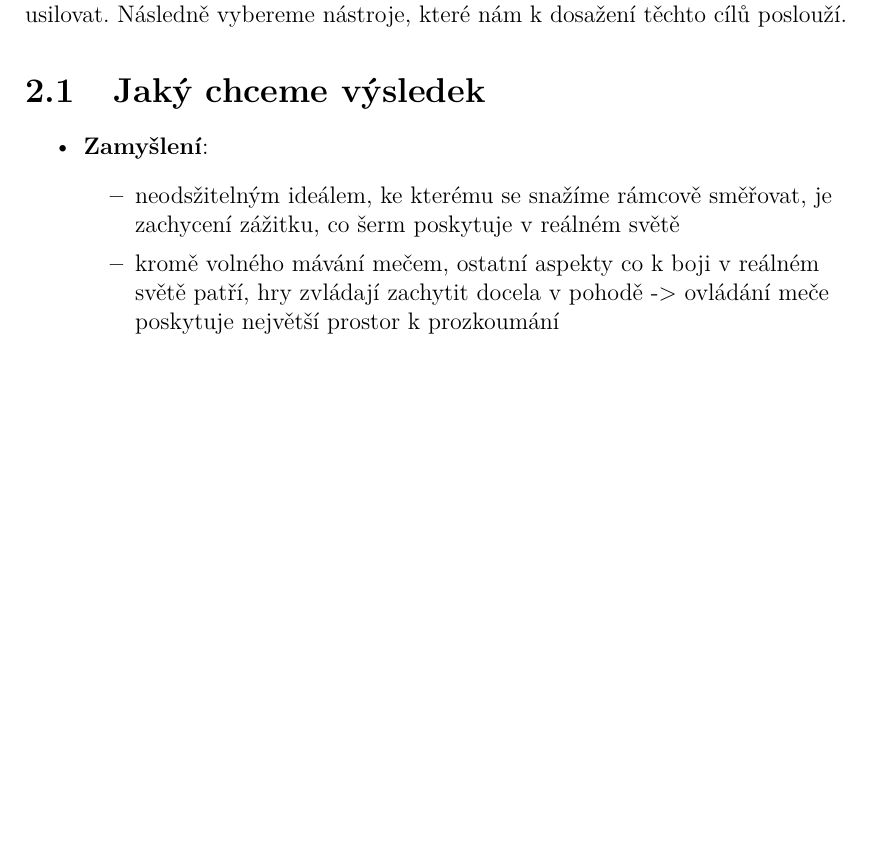
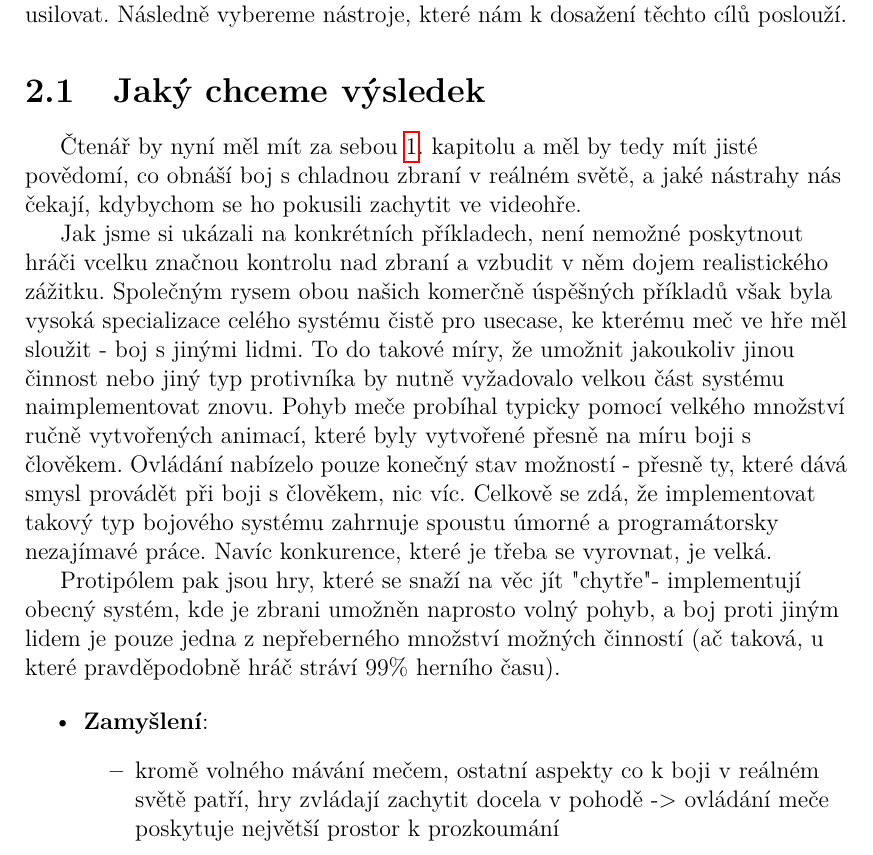
Before and after one commit to MarkusSecundus/PhysicsSwordfight, a LaTeX thesis (cs/prace.tex, which reads cs/kap02.tex): part of page 30 of 62, cut so that both start at the same text, the shorter picture padded with empty space. Compiled offline with pdfLaTeX.

Commit message:
ch.2 wip

```diff
--- a/cs/kap02.tex
+++ b/cs/kap02.tex
@@ -4,10 +4,18 @@ V této kapitole se zamyslíme a stanovíme cíle, o něž tato práce bude usil
 
 
 \section{Jaký chceme výsledek}
+
+Čtenář by nyní měl mít za sebou \ref{swordfightingIntroChapter}. kapitolu a měl by tedy mít jisté povědomí, co obnáší boj s chladnou zbraní v reálném světě, a jaké nástrahy nás čekají, kdybychom se ho pokusili zachytit ve videohře.
+
+Jak jsme si ukázali na konkrétních příkladech, není nemožné poskytnout hráči vcelku značnou kontrolu nad zbraní a vzbudit v něm dojem realistického zážitku. Společným rysem obou našich komerčně úspěšných příkladů však byla vysoká specializace celého systému čistě pro usecase, ke kterému meč ve hře měl sloužit - boj s jinými lidmi. To do takové míry, že umožnit jakoukoliv jinou činnost nebo jiný typ protivníka by nutně vyžadovalo velkou část systému naimplementovat znovu. Pohyb meče probíhal typicky pomocí velkého množství ručně vytvořených animací, které byly vytvořené přesně na míru boji s člověkem. Ovládání nabízelo pouze konečný stav možností - přesně ty, které dává smysl provádět při boji s člověkem, nic víc. Celkově se zdá, že implementovat takový typ bojového systému zahrnuje spoustu úmorné a programátorsky nezajímavé práce. Navíc konkurence, které je třeba se vyrovnat, je velká.
+
+Protipólem pak jsou hry, které se snaží na věc jít "chytře" - implementují obecný systém, kde je zbrani umožněn naprosto volný pohyb, a boj proti jiným lidem je pouze jedna z nepřeberného množství možných činností (ač taková, u které pravděpodobně hráč stráví 99\% herního času).
+
+
 \begin{itemize}
     \item \textbf{Zamyšlení}:
         \begin{itemize}
-            \item neodsžitelným ideálem, ke kterému se snažíme rámcově směřovat, je zachycení zážitku, co šerm poskytuje v reálném světě
+            %\item neodsžitelným ideálem, ke kterému se snažíme rámcově směřovat, je zachycení zážitku, co šerm poskytuje v reálném světě
             \item kromě volného mávání mečem, ostatní aspekty co k boji v reálném světě patří, hry zvládají zachytit docela v pohodě -> ovládání meče poskytuje největší prostor k prozkoumání
             \item chceme obecný systém, co nebude potřebovat specifické úpravy pokaždé, když vytvoříme nový typ nepřítele, a co půjde použít k interakci s herním prostředím
             \item nechceme pro meč ručně vytvářet žádné animace (nemáme na to prostředky + to není programátorsky zajímavá činnost)
```
Also changed, not shown: cs/kap01.tex (+1 -1 lines).
